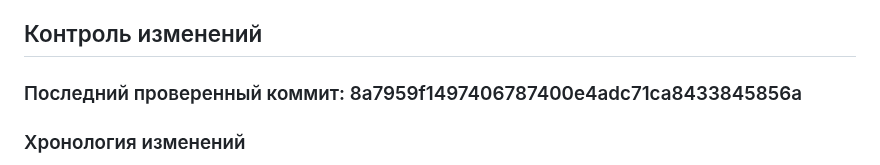
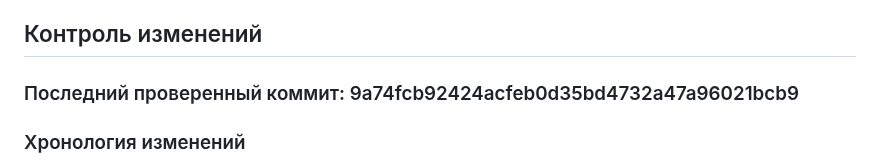
Before and after one commit to lololoevish/pazzle-game, a Markdown page: memory_bank/progress.md, the part around the change. Rendered like a GitHub page.

Commit message:
Update last_checked_commit in progress.md

```diff
--- a/memory_bank/progress.md
+++ b/memory_bank/progress.md
@@ -44,7 +44,7 @@
 
 ## Контроль изменений
 
-### Последний проверенный коммит: 8a7959f1497406787400e4adc71ca8433845856a
+### Последний проверенный коммит: 9a74fcb92424acfeb0d35bd4732a47a96021bcb9
 
 ### Хронология изменений
 
```
